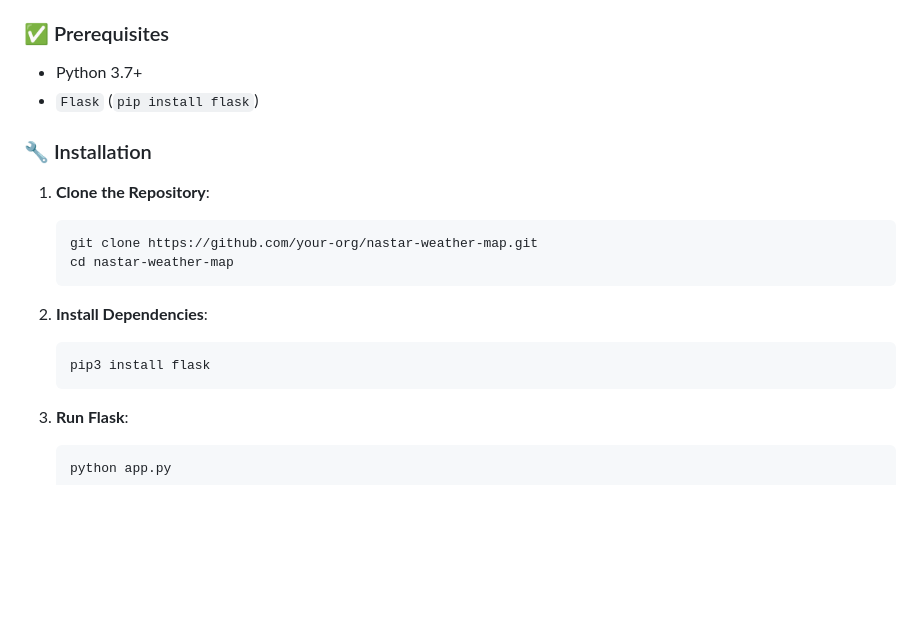
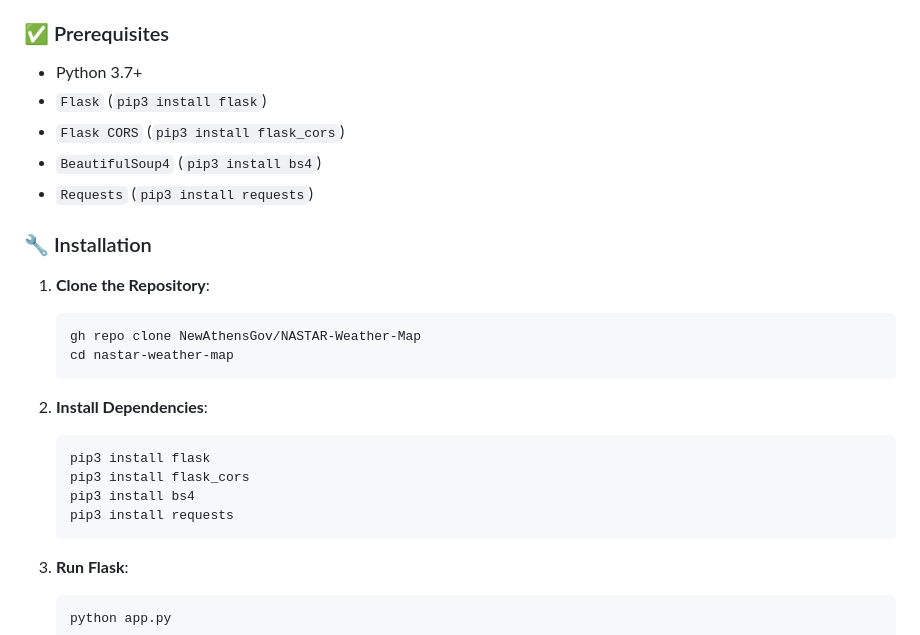
Before and after one commit to NewAthensGov/NASTAR-Weather-Map, a Markdown page: README.md, the part around the change. GitHub-like rendering; blank space fills up the shorter version.

````diff
--- a/README.md
+++ b/README.md
@@ -171,19 +171,25 @@ NASTAR-Weather-Map/
 ### ✅ Prerequisites
 
 - Python 3.7+
-- `Flask` (`pip install flask`)
+- `Flask` (`pip3 install flask`)
+- `Flask CORS` (`pip3 install flask_cors`)
+- `BeautifulSoup4` (`pip3 install bs4`)
+- `Requests` (`pip3 install requests`)
 
 ### 🔧 Installation
 
 1. **Clone the Repository**:
    ```bash
-   git clone https://github.com/your-org/nastar-weather-map.git
+   gh repo clone NewAthensGov/NASTAR-Weather-Map
    cd nastar-weather-map
     ```
 
 2. **Install Dependencies**:
    ```bash
    pip3 install flask
+   pip3 install flask_cors
+   pip3 install bs4
+   pip3 install requests
    ```
 
 3. **Run Flask**:
````
